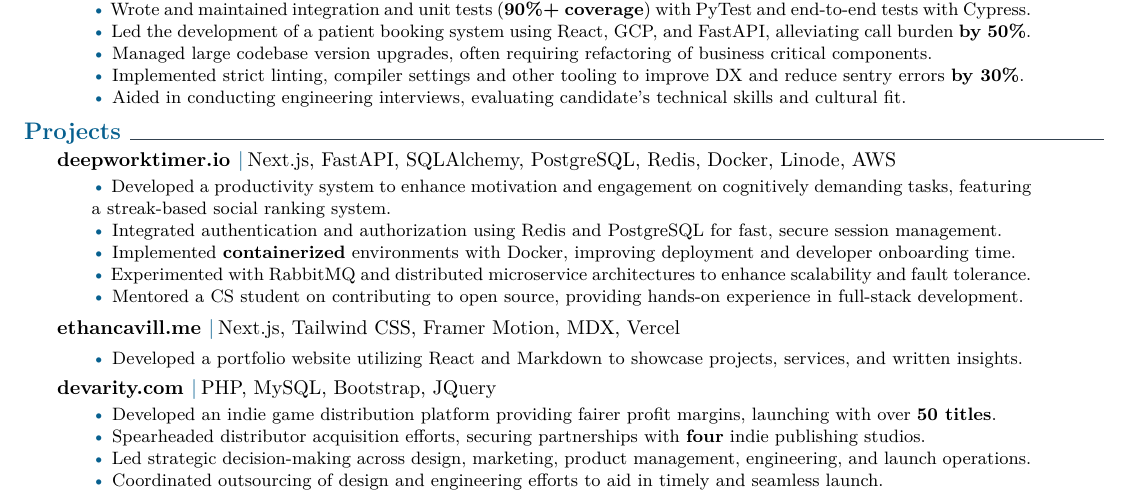
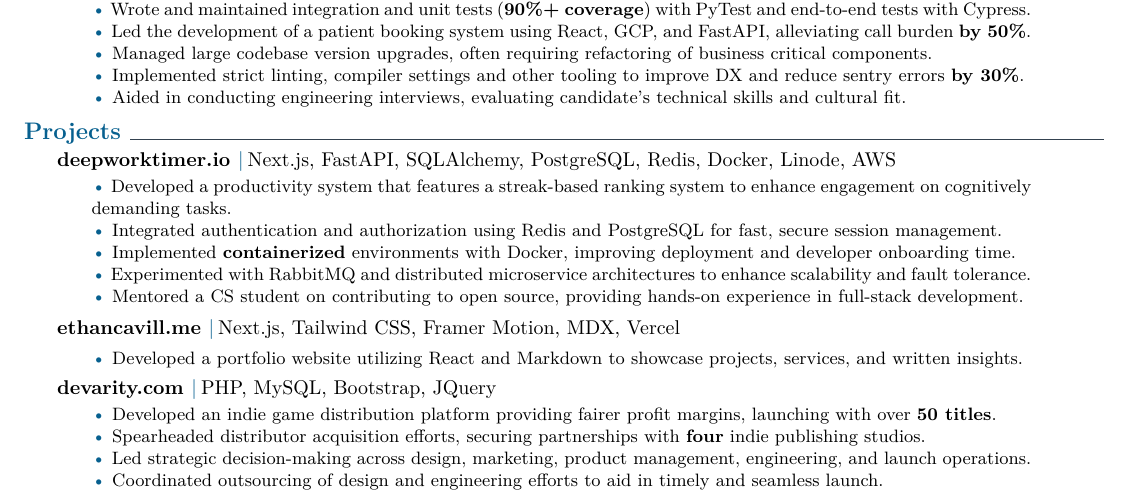
Before and after one commit to jmsundin/Jon-Sundin-latex-resume, a LaTeX CV (ethan_cv.tex): part of the page, cut so that both start at the same text. Compiled offline with pdfLaTeX.

Commit message:
Update text

```diff
--- a/ethan_cv.tex
+++ b/ethan_cv.tex
@@ -88,7 +88,7 @@
     \explanationdetail{
     \smallskip
     \coloredbullet\ %
-    Developed a productivity system to enhance motivation and engagement on cognitively demanding tasks, featuring a streak-based social ranking system.
+    Developed a productivity system that features a streak-based ranking system to enhance engagement on cognitively demanding tasks.
 
     \coloredbullet\ %
     Integrated authentication and authorization using Redis and PostgreSQL for fast, secure session management.
```
Also changed, not shown: ethan_cv.pdf, 3 other files.
